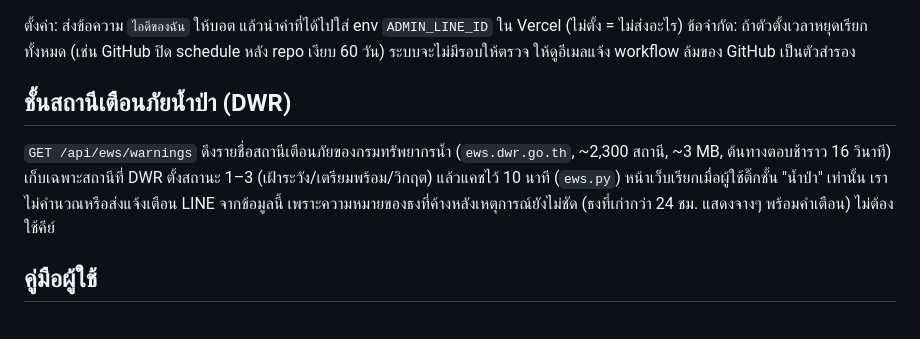
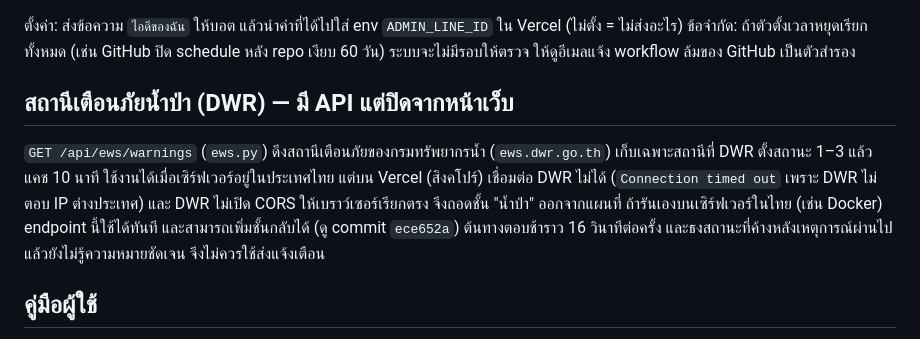
Before and after one commit to zzworawutzz/namklaiban, a Markdown page: README.md, the part around the change. GitHub-like rendering.

Commit message:
Document why the DWR layer is off the web UI

```diff
--- a/README.md
+++ b/README.md
@@ -62,9 +62,9 @@ python3 -m venv .venv && .venv/bin/pip install -r requirements-dev.txt
 
 ตั้งค่า: ส่งข้อความ `ไอดีของฉัน` ให้บอต แล้วนำค่าที่ได้ไปใส่ env `ADMIN_LINE_ID` ใน Vercel (ไม่ตั้ง = ไม่ส่งอะไร) ข้อจำกัด: ถ้าตัวตั้งเวลาหยุดเรียกทั้งหมด (เช่น GitHub ปิด schedule หลัง repo เงียบ 60 วัน) ระบบจะไม่มีรอบให้ตรวจ ให้ดูอีเมลแจ้ง workflow ล้มของ GitHub เป็นตัวสำรอง
 
-## ชั้นสถานีเตือนภัยน้ำป่า (DWR)
+## สถานีเตือนภัยน้ำป่า (DWR) — มี API แต่ปิดจากหน้าเว็บ
 
-`GET /api/ews/warnings` ดึงรายชื่อสถานีเตือนภัยของกรมทรัพยากรน้ำ (`ews.dwr.go.th`, ~2,300 สถานี, ~3 MB, ต้นทางตอบช้าราว 16 วินาที) เก็บเฉพาะสถานีที่ DWR ตั้งสถานะ 1–3 (เฝ้าระวัง/เตรียมพร้อม/วิกฤต) แล้วแคชไว้ 10 นาที (`ews.py`) หน้าเว็บเรียกเมื่อผู้ใช้ติ๊กชั้น "น้ำป่า" เท่านั้น เราไม่คำนวณหรือส่งแจ้งเตือน LINE จากข้อมูลนี้ เพราะความหมายของธงที่ค้างหลังเหตุการณ์ยังไม่ชัด (ธงที่เก่ากว่า 24 ชม. แสดงจางๆ พร้อมคำเตือน) ไม่ต้องใช้คีย์
+`GET /api/ews/warnings` (`ews.py`) ดึงสถานีเตือนภัยของกรมทรัพยากรน้ำ (`ews.dwr.go.th`) เก็บเฉพาะสถานีที่ DWR ตั้งสถานะ 1–3 แล้วแคช 10 นาที ใช้งานได้เมื่อเซิร์ฟเวอร์อยู่ในประเทศไทย แต่บน Vercel (สิงคโปร์) เชื่อมต่อ DWR ไม่ได้ (`Connection timed out` เพราะ DWR ไม่ตอบ IP ต่างประเทศ) และ DWR ไม่เปิด CORS ให้เบราว์เซอร์เรียกตรง จึงถอดชั้น "น้ำป่า" ออกจากแผนที่ ถ้ารันเองบนเซิร์ฟเวอร์ในไทย (เช่น Docker) endpoint นี้ใช้ได้ทันที และสามารถเพิ่มชั้นกลับได้ (ดู commit `ece652a`) ต้นทางตอบช้าราว 16 วินาทีต่อครั้ง และธงสถานะที่ค้างหลังเหตุการณ์ผ่านไปแล้วยังไม่รู้ความหมายชัดเจน จึงไม่ควรใช้ส่งแจ้งเตือน
 
 ## คู่มือผู้ใช้
 `public/help.html` (เปิดที่ `/help.html`) คู่มือการใช้งานเว็บและบอต LINE สำหรับผู้ใช้ทั่วไป ลิงก์อยู่ในแผงข้อมูลและท้ายหน้าแผนที่ หน้ารายงาน และข้อความทักทาย/ช่วยเหลือของบอต (ต้องตั้ง `PUBLIC_URL` หรือใช้ Vercel จึงจะมีลิงก์ใน LINE) ถ้าเพิ่มหรือเปลี่ยนฟีเจอร์ ให้แก้คู่มือตามด้วย
```
